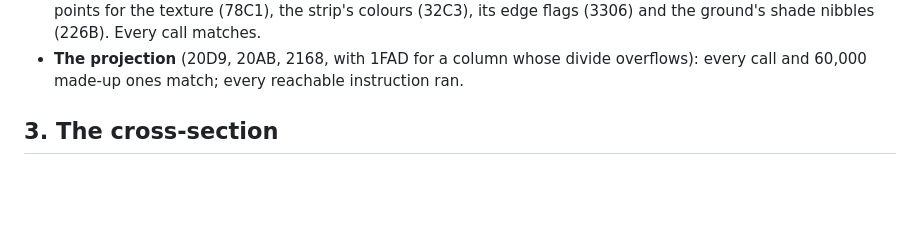
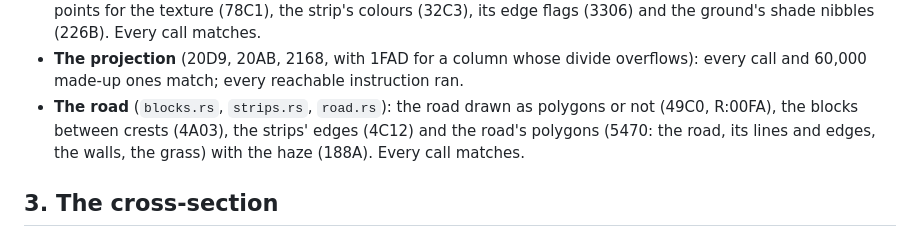
Before and after one commit to jamescarruthers/f1gp, a Markdown page: docs/renderer-notes.md, the part around one of its changes. Rendered like a GitHub page; blank space fills up the shorter version.

```diff
--- a/docs/renderer-notes.md
+++ b/docs/renderer-notes.md
@@ -159,6 +159,10 @@ frames and on made-up calls (`r3d calls`, `r3d fuzz`):
 - **The projection** (20D9, 20AB, 2168, with 1FAD for a column whose divide
   overflows): every call and 60,000 made-up ones match; every reachable
   instruction ran.
+- **The road** (`blocks.rs`, `strips.rs`, `road.rs`): the road drawn as
+  polygons or not (49C0, R:00FA), the blocks between crests (4A03), the
+  strips' edges (4C12) and the road's polygons (5470: the road, its lines and
+  edges, the walls, the grass) with the haze (188A). Every call matches.
 
 ## 3. The cross-section
 
```
Also changed, not shown: other parts of docs/renderer-notes.md (+60 -4 lines), docs/web-port-plan.md (+6 -1 lines), spike/machine/README.md (+6 -7 lines).
